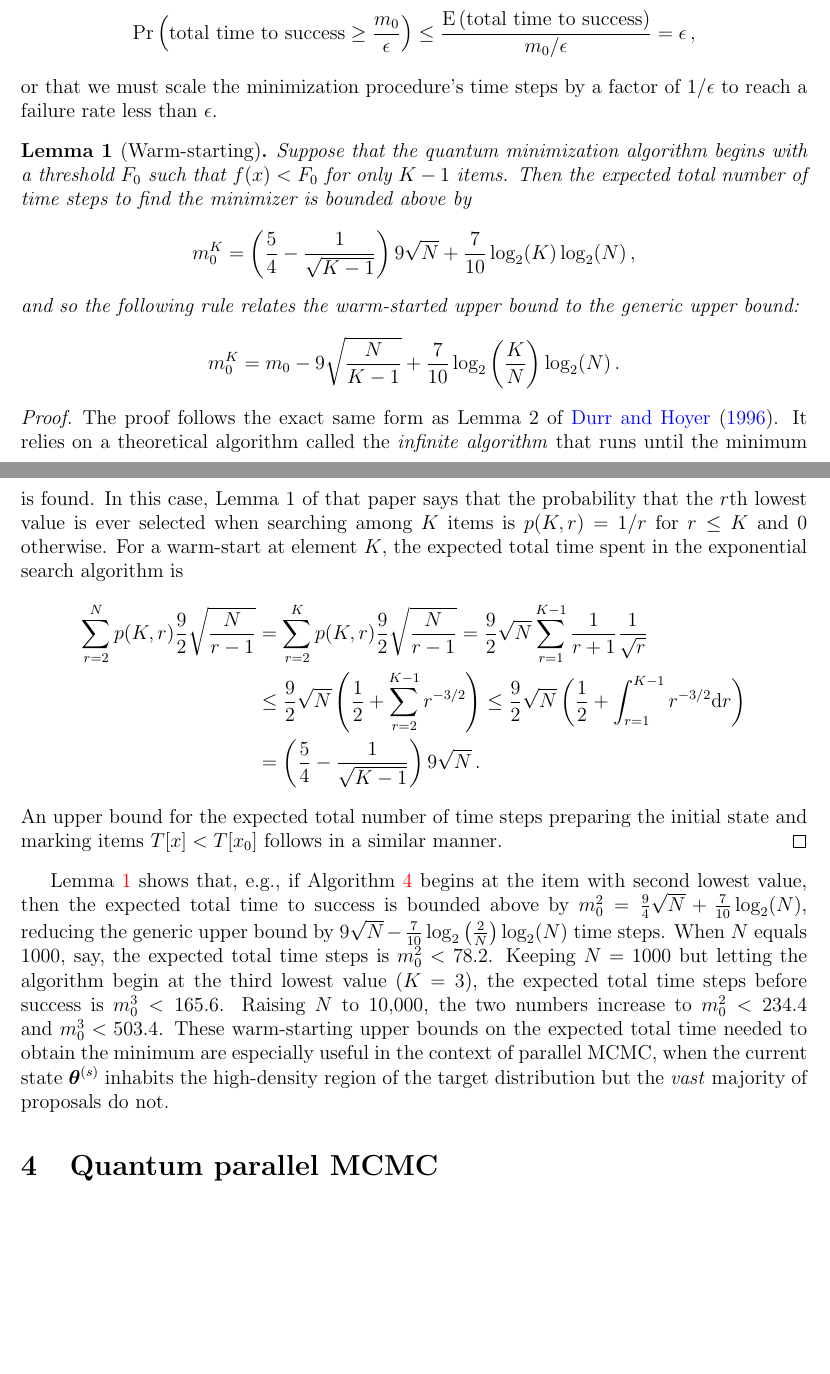
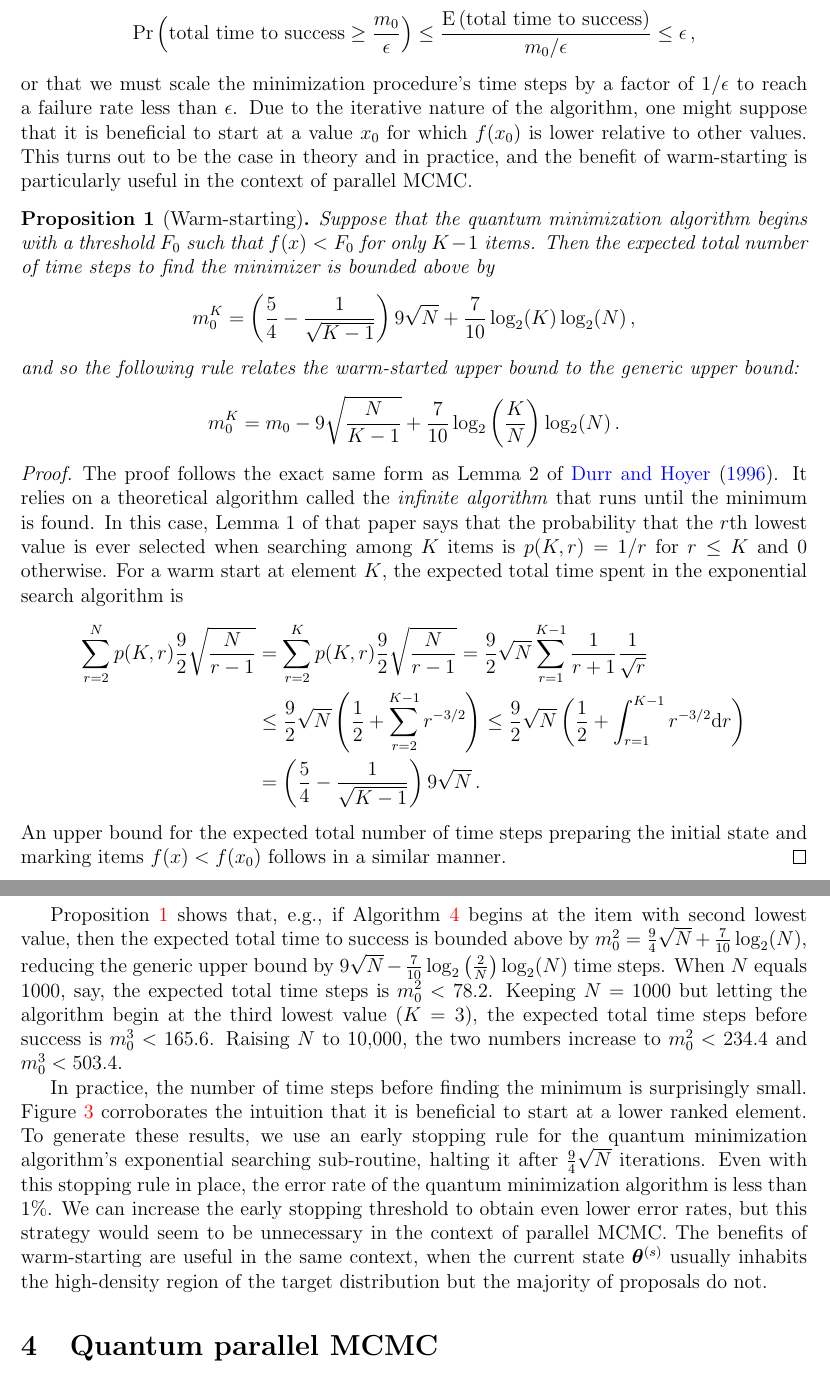
Before and after one commit to andrewjholbrook/qpMCMC, a LaTeX paper (main.tex): two parts of pages 11 and 12 of 18, joined at a grey line, cut so that both start at the same text, the shorter picture padded with empty space. Compiled offline with pdfLaTeX.

Commit message:
quant min good enough

```diff
--- a/main.tex
+++ b/main.tex
@@ -456,5 +454,5 @@ R = \ceil[\Bigg]{\frac{\pi}{4} \sqrt{\frac{N}{M}}}
 	$x_0 \gets Uniform\{0,\dots,N-1\}$\;
 	\While{$s< m_0/\epsilon$}{
 		Prepare initial state $\frac{1}{\sqrt{N}}\sum_x\ket{x}\ket{x_0}$\;
-		Mark all items $x$ satisfying $T[x]<T[x_0]$\;
+		Mark all items $x$ satisfying $f(x)<f(x_0)$\;
 		$s\gets s+ \log_2(N)$\;
@@ -477,9 +477,11 @@ x_0 = \argmin_{x\in\{0,\dots,N-1\}} f(x) \, .
  \begin{align*}
- \mbox{Pr}\left( \mbox{total time to success} \geq \frac{m_0}{\epsilon}\right) \leq \frac{\mbox{E}\left(\mbox{total time to success}\right)}{m_0/\epsilon}=\epsilon \, ,
+ \mbox{Pr}\left( \mbox{total time to success} \geq \frac{m_0}{\epsilon}\right) \leq \frac{\mbox{E}\left(\mbox{total time to success}\right)}{m_0/\epsilon}\leq \epsilon \, ,
  \end{align*}
- or that we must scale the minimization procedure's time steps by a factor of $1/\epsilon$ to reach a failure rate less than $\epsilon$.
+ or that we must scale the minimization procedure's time steps by a factor of $1/\epsilon$ to reach a failure rate less than $\epsilon$.  Due to the iterative nature of the algorithm, one might suppose that it is beneficial to start at a value $x_0$ for which $f(x_0)$ is lower relative to other values. This turns out to be the case in theory and in practice, and the benefit of warm-starting is particularly useful in the context of parallel MCMC.
 
-\begin{lemma}[Warm-starting]\label{lem:warm}
+
+
+\begin{prop}[Warm-starting]\label{prop:warm}
 	Suppose that the quantum minimization algorithm begins with a threshold $F_0$ such that $f(x)<F_0$ for only $K-1$ items. Then the expected total number of time steps to find the minimizer is bounded above by
 	\begin{align*}
 	m_0^K = \left(\frac{5}{4} - \frac{1}{\sqrt{K-1}} \right) 9\sqrt{N} + \frac{7}{10} \log_2(K) \log_2(N) \, ,
@@ -488,18 +490,21 @@ x_0 = \argmin_{x\in\{0,\dots,N-1\}} f(x) \, .
 	\begin{align*}
 	m_0^K = m_0 - 9\sqrt{\frac{N}{K-1}} + \frac{7}{10} \log_2 \left(\frac{K}{N} \right) \log_2(N)\, .
 	\end{align*}
-\end{lemma}
+\end{prop}
+
 \begin{proof}
-	The proof follows the exact same form as Lemma 2 of \citet{durr1996quantum}. It relies on a theoretical algorithm called the \emph{infinite algorithm} that runs until the minimum is found.  In this case, Lemma 1 of that paper says that the probability that the $r$th lowest value is ever selected when searching among $K$ items is $p(K,r)=1/r$ for $r\leq K$ and 0 otherwise.  For a warm-start at element $K$, the expected total time spent in the exponential search algorithm is
+	The proof follows the exact same form as Lemma 2 of \citet{durr1996quantum}. It relies on a theoretical algorithm called the \emph{infinite algorithm} that runs until the minimum is found.  In this case, Lemma 1 of that paper says that the probability that the $r$th lowest value is ever selected when searching among $K$ items is $p(K,r)=1/r$ for $r\leq K$ and 0 otherwise.  For a warm start at element $K$, the expected total time spent in the exponential search algorithm is
 	\begin{align*}
 	\sum_{r=2}^N p(K,r) \frac{9}{2} \sqrt{\frac{N}{r-1}} &= \sum_{r=2}^K p(K,r) \frac{9}{2} \sqrt{\frac{N}{r-1}}
 	=  \frac{9}{2}\sqrt{N}\sum_{r=1}^{K-1} \frac{1}{r+1} \frac{1}{\sqrt{r}} \\
 	&\leq \frac{9}{2}\sqrt{N}\left( \frac{1}{2}+\sum_{r=2}^{K-1} r^{-3/2} \right) \leq \frac{9}{2}\sqrt{N}\left( \frac{1}{2}+\int_{r=1}^{K-1} r^{-3/2} \dd r \right) \\
 	&= \left(\frac{5}{4} - \frac{1}{\sqrt{K-1}} \right) 9\sqrt{N} \, .
 	\end{align*}
-	An upper bound for the expected total number of time steps preparing the initial state and marking items $T[x]<T[x_0]$ follows in a similar manner.
+	An upper bound for the expected total number of time steps preparing the initial state and marking items $f(x)<f(x_0)$ follows in a similar manner.
 \end{proof}
 
-Lemma \ref{lem:warm} shows that, e.g., if Algorithm \ref{alg:min} begins at the item with second lowest value, then the expected total time to success is bounded above by $m_0^2=\frac{9}{4}\sqrt{N}+\frac{7}{10}\log_2(N)$, reducing the generic upper bound by $9\sqrt{N}-\frac{7}{10}\log_2\left( \frac{2}{N}\right)\log_2(N)$ time steps.  When $N$ equals 1000, say, the expected total time steps is $m_0^2< 78.2$.  Keeping $N=1000$ but letting the algorithm begin at the third lowest value ($K=3$), the expected total time steps before success is $m_0^3<165.6$. Raising $N$ to 10,000, the two numbers increase to $m_0^2< 234.4$ and $m_0^3<503.4$. These warm-starting upper bounds on the expected total time needed to obtain the minimum are especially useful in the context of parallel MCMC, when the current state $\ttheta^{(s)}$ inhabits the high-density region of the target distribution but the \emph{vast} majority of proposals do not.
 
-%Indeed, the empirically optimal rejection rate for, e.g., the simplicial sampler of \citet{holbrook2021generating} reaches a \emph{minimum} of approximately 0.35 in high-dimensions: for roughly a third of the MCMC iterations, the current state
+
+Proposition \ref{prop:warm} shows that, e.g., if Algorithm \ref{alg:min} begins at the item with second lowest value, then the expected total time to success is bounded above by $m_0^2=\frac{9}{4}\sqrt{N}+\frac{7}{10}\log_2(N)$, reducing the generic upper bound by $9\sqrt{N}-\frac{7}{10}\log_2\left( \frac{2}{N}\right)\log_2(N)$ time steps.  When $N$ equals 1000, say, the expected total time steps is $m_0^2< 78.2$.  Keeping $N=1000$ but letting the algorithm begin at the third lowest value ($K=3$), the expected total time steps before success is $m_0^3<165.6$. Raising $N$ to 10,000, the two numbers increase to $m_0^2< 234.4$ and $m_0^3<503.4$.
+
+In practice, the number of time steps before finding the minimum is surprisingly small.  Figure \ref{fig:qMinAlg} corroborates the intuition that it is beneficial to start at a lower ranked element. To generate these results, we use an early stopping rule for the quantum minimization algorithm's exponential searching sub-routine, halting it after $\frac{9}{4}\sqrt{N}$ iterations. Even with this stopping rule in place, the error rate of the quantum minimization algorithm is less than $1\%$. We can increase the early stopping threshold to obtain even lower error rates, but this strategy would seem to be unnecessary in the context of parallel MCMC.  The benefits of warm-starting are useful in the same context, when the current state $\ttheta^{(s)}$ usually inhabits the high-density region of the target distribution but the majority of proposals do not.
@@ -506,3 +516,4 @@ Lemma \ref{lem:warm} shows that, e.g., if Algorithm \ref{alg:min} begins at the
+\end{figure}
 
 \section{Quantum parallel MCMC}
 
```
Also changed, not shown: main.tex (30 more changed lines).
